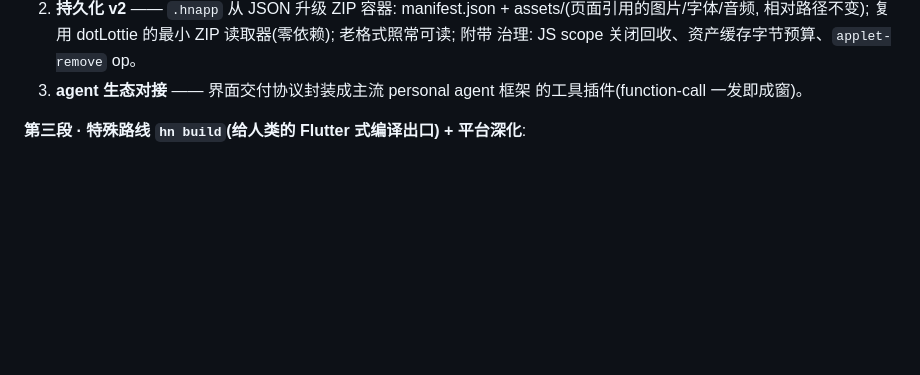
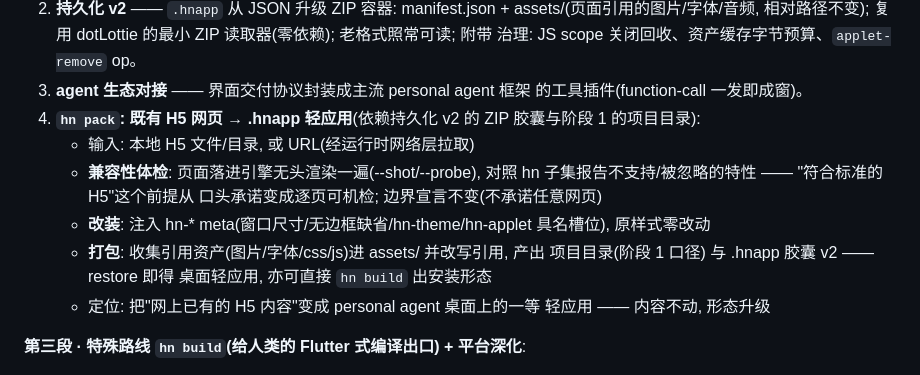
Before and after one commit to asdshuaishuai/html-native, a Markdown page: docs/roadmap.md, the part around the change. Drawn GitHub-style; blank space fills up the shorter version.

Commit message:
docs(roadmap): 规划补项 —— hn pack: 既有 H5 网页封装为 .hnapp 轻应用(兼容性体检/改装/打包, 依赖胶囊 v2 + 项目目录)

```diff
--- a/docs/roadmap.md
+++ b/docs/roadmap.md
@@ -645,6 +645,19 @@ P4 CSS 模块化设计评审(先评审后实施)。
    治理: JS scope 关闭回收、资产缓存字节预算、`applet-remove` op。
 3. **agent 生态对接** —— 界面交付协议封装成主流 personal agent 框架
    的工具插件(function-call 一发即成窗)。
+4. **`hn pack`: 既有 H5 网页 → .hnapp 轻应用**(依赖持久化 v2 的 ZIP
+   胶囊与阶段 1 的项目目录):
+   - 输入: 本地 H5 文件/目录, 或 URL(经运行时网络层拉取)
+   - **兼容性体检**: 页面落进引擎无头渲染一遍(--shot/--probe), 对照
+     hn 子集报告不支持/被忽略的特性 —— "符合标准的 H5"这个前提从
+     口头承诺变成逐页可机检; 边界宣言不变(不承诺任意网页)
+   - **改装**: 注入 hn-* meta(窗口尺寸/无边框缺省/hn-theme/hn-applet
+     具名槽位), 原样式零改动
+   - **打包**: 收集引用资产(图片/字体/css/js)进 assets/ 并改写引用,
+     产出 项目目录(阶段 1 口径) 与 .hnapp 胶囊 v2 —— restore 即得
+     桌面轻应用, 亦可直接 `hn build` 出安装形态
+   - 定位: 把"网上已有的 H5 内容"变成 personal agent 桌面上的一等
+     轻应用 —— 内容不动, 形态升级
 
 **第三段 · 特殊路线 `hn build`(给人类的 Flutter 式编译出口) + 平台深化**:
 - **定位纪律**: 主线(AI 层面) = daemon + socket + 秒开秒毁 + 热推送,
```
